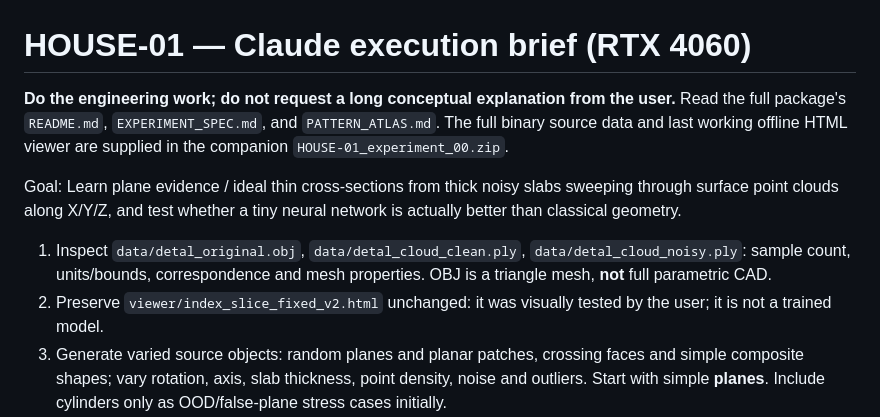
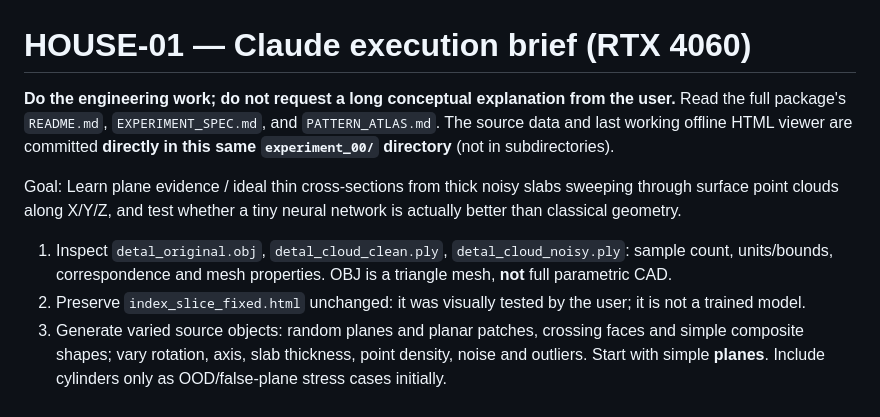
Before and after one commit to gakelytemp-creator/3DGabro, a Markdown page: experiment_00/CLAUDE_START_HERE.md, the part around the change. GitHub-like rendering.

Commit message:
Correct HOUSE-01 data and viewer paths to uploaded repository layout

```diff
--- a/experiment_00/CLAUDE_START_HERE.md
+++ b/experiment_00/CLAUDE_START_HERE.md
@@ -1,11 +1,11 @@
 # HOUSE-01 — Claude execution brief (RTX 4060)
 
-**Do the engineering work; do not request a long conceptual explanation from the user.** Read the full package's `README.md`, `EXPERIMENT_SPEC.md`, and `PATTERN_ATLAS.md`. The full binary source data and last working offline HTML viewer are supplied in the companion `HOUSE-01_experiment_00.zip`.
+**Do the engineering work; do not request a long conceptual explanation from the user.** Read the full package's `README.md`, `EXPERIMENT_SPEC.md`, and `PATTERN_ATLAS.md`. The source data and last working offline HTML viewer are committed **directly in this same `experiment_00/` directory** (not in subdirectories).
 
 Goal: Learn plane evidence / ideal thin cross-sections from thick noisy slabs sweeping through surface point clouds along X/Y/Z, and test whether a tiny neural network is actually better than classical geometry.
 
-1. Inspect `data/detal_original.obj`, `data/detal_cloud_clean.ply`, `data/detal_cloud_noisy.ply`: sample count, units/bounds, correspondence and mesh properties. OBJ is a triangle mesh, **not** full parametric CAD.
-2. Preserve `viewer/index_slice_fixed_v2.html` unchanged: it was visually tested by the user; it is not a trained model.
+1. Inspect `detal_original.obj`, `detal_cloud_clean.ply`, `detal_cloud_noisy.ply`: sample count, units/bounds, correspondence and mesh properties. OBJ is a triangle mesh, **not** full parametric CAD.
+2. Preserve `index_slice_fixed.html` unchanged: it was visually tested by the user; it is not a trained model.
 3. Generate varied source objects: random planes and planar patches, crossing faces and simple composite shapes; vary rotation, axis, slab thickness, point density, noise and outliers. Start with simple **planes**. Include cylinders only as OOD/false-plane stress cases initially.
 4. Compute ideal targets from **analytic planes or exact reference-mesh section**, not from arbitrary sparse noise-free PLY slices.
 5. Implement compact PyTorch model. An initial CNN on multi-channel 2-D slab images (occupancy, counts, depth mean/variance) is fine. Preserve known axis, slab position and thickness. Predict plane presence, normal/offset (where identifiable) and/or ideal section contour. Distinguish coincident/parallel slab cases from line motion.
```
